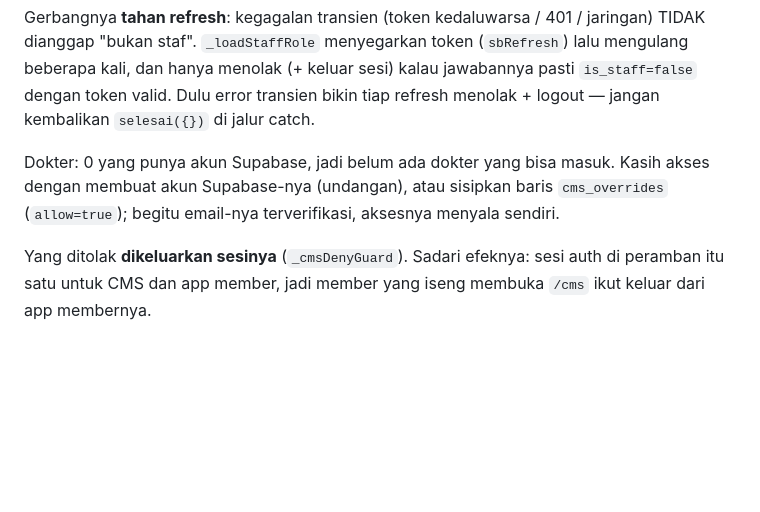
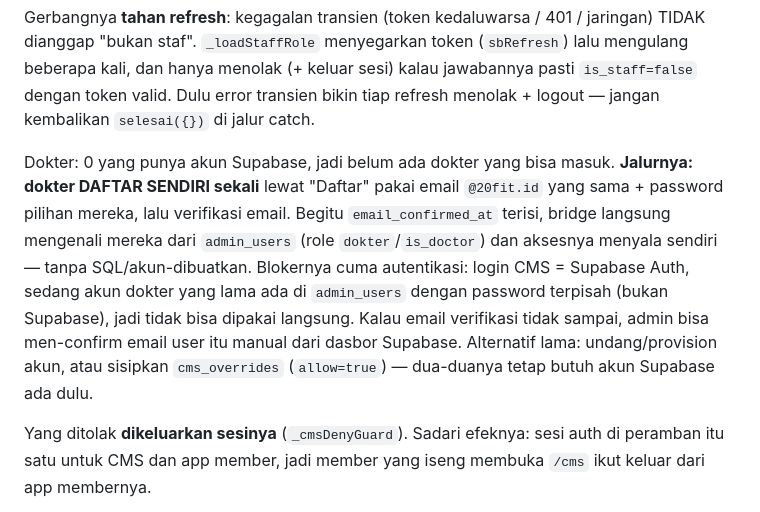
Before and after one commit to Marketing-project-wq/Workout20fit, a Markdown page: CLAUDE.md, the part around the change. GitHub-like rendering; blank space fills up the shorter version.

Commit message:
docs: doctor CMS onboarding = self-register with @20fit.id email
The bridge already authorizes doctors (admin_users role dokter/is_doctor);
the only missing piece is a Supabase Auth account, since CMS login is
Supabase Auth and the doctors' existing admin_users login is a separate
password system. Documented the chosen path: a doctor self-registers once
with their @20fit.id email, verifies, and the cms_me bridge grants access
automatically — no table or admin-created account needed. Noted the manual
email-confirm fallback and that the old invite/override paths still require
a Supabase account to exist first.

Co-Authored-By: Claude Opus 4.8 <noreply@anthropic.com>
Claude-Session: https://claude.ai/code/session_01M9SafsyXqodjBJk5asjgu2

```diff
--- a/CLAUDE.md
+++ b/CLAUDE.md
@@ -358,9 +358,15 @@ mengulang beberapa kali, dan hanya menolak (+ keluar sesi) kalau jawabannya past
 `is_staff=false` dengan token valid. Dulu error transien bikin tiap refresh menolak +
 logout — jangan kembalikan `selesai({})` di jalur catch.
 
-Dokter: 0 yang punya akun Supabase, jadi belum ada dokter yang bisa masuk. Kasih akses
-dengan membuat akun Supabase-nya (undangan), atau sisipkan baris `cms_overrides`
-(`allow=true`); begitu email-nya terverifikasi, aksesnya menyala sendiri.
+Dokter: 0 yang punya akun Supabase, jadi belum ada dokter yang bisa masuk. **Jalurnya:
+dokter DAFTAR SENDIRI sekali** lewat "Daftar" pakai email `@20fit.id` yang sama + password
+pilihan mereka, lalu verifikasi email. Begitu `email_confirmed_at` terisi, bridge langsung
+mengenali mereka dari `admin_users` (role `dokter`/`is_doctor`) dan aksesnya menyala sendiri
+— tanpa SQL/akun-dibuatkan. Blokernya cuma autentikasi: login CMS = Supabase Auth, sedang
+akun dokter yang lama ada di `admin_users` dengan password terpisah (bukan Supabase), jadi
+tidak bisa dipakai langsung. Kalau email verifikasi tidak sampai, admin bisa men-confirm
+email user itu manual dari dasbor Supabase. Alternatif lama: undang/provision akun, atau
+sisipkan `cms_overrides` (`allow=true`) — dua-duanya tetap butuh akun Supabase ada dulu.
 
 Yang ditolak **dikeluarkan sesinya** (`_cmsDenyGuard`). Sadari efeknya: sesi auth di
 peramban itu satu untuk CMS dan app member, jadi member yang iseng membuka `/cms` ikut
```
